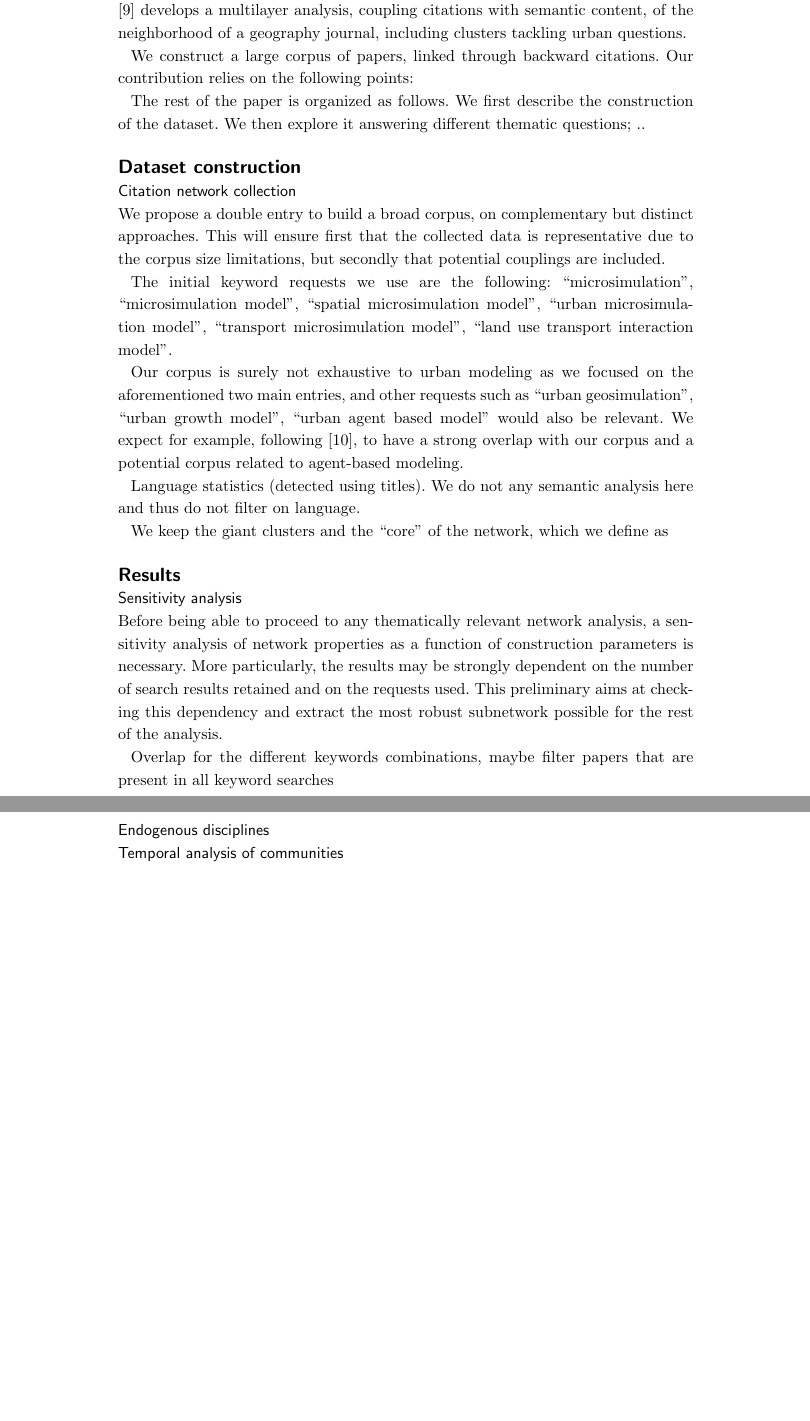
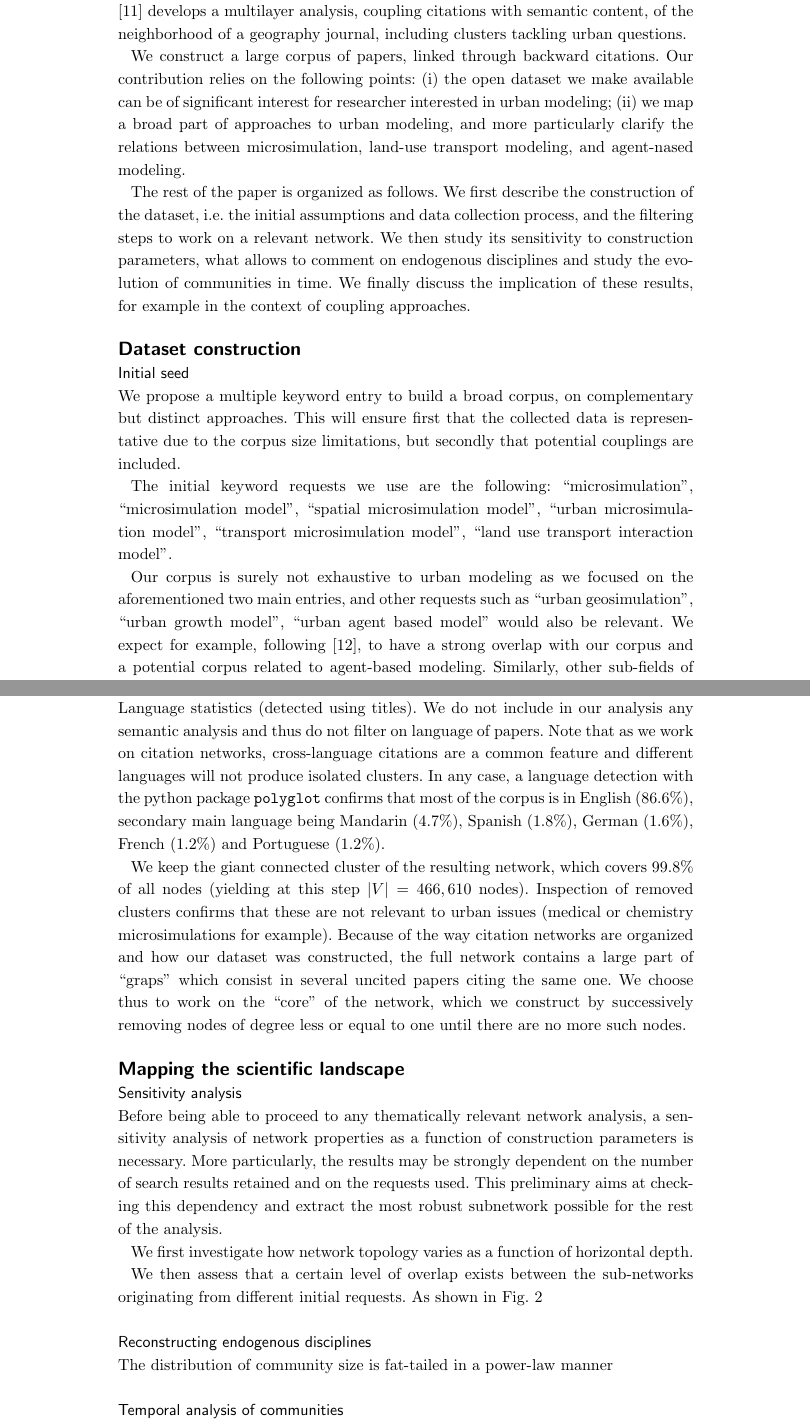
Before and after one commit to JusteRaimbault/MicrosimReview, a LaTeX document (paper.tex): two parts of pages 2 and 3 of 3 before the commit and two parts of pages 2 and 3 of 4 after it, joined at a grey line, cut so that both start at the same text, the shorter picture padded with empty space. Compiled offline with pdfLaTeX.

Commit message:
Update on Overleaf.

```diff
--- a/paper.tex
+++ b/paper.tex
@@ -84,49 +84,37 @@ Urban modeling, defined broadly as quantitative modeling and simulation aiming a
 
-% \cite{ramadier2004transdisciplinarity} transdisciplinarity in urban studies
-% \cite{batty2019map} the digital twin - need of reflexivity, hence understanding modeling landscape is crucial
 
 While problem-specific entries, i.e. studying a specific system and correspondences between some of its models, will shed light on thematic aspects of this question, one can also consider the knowledge landscape in itself to identify existing approaches and potential links. This paper investigates urban modeling at this second level, and proposes to build a mapping of some approaches in urban modeling through citation network analysis. Quantitative studies of science have a long history such as in sociology of science~\cite{barnes1982science}, but recent works have witnessed significant progress driven by the emergence of large dataset and digital libraries. Maps of science have been constructed \cite{boyack2005mapping} and a ``Science of Science'' would be appearing as an interdisciplinary field~\cite{fortunato2018science}. We situate here within that stream of research, using network analysis to better understand the structure of knowledge around the topic of urban modeling.
 
 
 Citation network has to the best of our knowledge never been systematically applied to the subject of urban modeling, in the sense of a broad and general coverage and large dataset. Specific urban issues were however studied through citation network analysis. \cite{van2016pacifying} map the debate around urban region polycentricity. \cite{raimbault2019exploration} develops a multilayer analysis, coupling citations with semantic content, of the neighborhood of a geography journal, including clusters tackling urban questions.
 
-% \cite{giatsidis2019rooted} new measures based on subgraph density for citation networks
+%\cite{giatsidis2019rooted} propose  new measures based on subgraph density for citation networks
 
 We construct a large corpus of papers, linked through backward citations.
-Our contribution relies on the following points:
+Our contribution relies on the following points: (i) the open dataset we make available can be of significant interest for researcher interested in urban modeling; (ii) we map a broad part of approaches to urban modeling, and more particularly clarify the relations between microsimulation, land-use transport modeling, and agent-nased modeling.
 % (i) sensitivity analysis - info to reconstruct discipline with such empirical data ?
 % (ii) some methodological insights depending on what we do ?
 % (iii) results on urban modeling in themselves <- Maybe insist only on that ?
 
 
-The rest of the paper is organized as follows. We first describe the construction of the dataset. We then explore it answering different thematic questions; ..
+The rest of the paper is organized as follows. We first describe the construction of the dataset, i.e. the initial assumptions and data collection process, and the filtering steps to work on a relevant network. We then study its sensitivity to construction parameters, what allows to comment on endogenous disciplines and study the evolution of communities in time. We finally discuss the implication of these results, for example in the context of coupling approaches.
 
 
 %%%%%%%%%%%%%%%%%%%%%%
 \section*{Dataset construction}
 
-\subsection*{Citation network collection}
+\subsection*{Initial seed}
 
-We propose a double entry to build a broad corpus, on complementary but distinct approaches. This will ensure first that the collected data is representative due to the corpus size limitations, but secondly that potential couplings are included. % REFORMULATE
+We propose a multiple keyword entry to build a broad corpus, on complementary but distinct approaches. This will ensure first that the collected data is representative due to the corpus size limitations, but secondly that potential couplings are included. % REFORMULATE
 
 The initial keyword requests we use are the following: ``microsimulation'', ``microsimulation model'', ``spatial microsimulation model'', ``urban microsimulation model'', ``transport microsimulation model'', ``land use transport interaction model''.
 
 
-Our corpus is surely not exhaustive to urban modeling as we focused on the aforementioned two main entries, and other requests such as ``urban geosimulation'', ``urban growth model'', ``urban agent based model'' would also be relevant. We expect for example, following \cite{wise2016transportation}, to have a strong overlap with our corpus and a potential corpus related to agent-based modeling.
+Our corpus is surely not exhaustive to urban modeling as we focused on the aforementioned two main entries, and other requests such as ``urban geosimulation'', ``urban growth model'', ``urban agent based model'' would also be relevant. We expect for example, following \cite{wise2016transportation}, to have a strong overlap with our corpus and a potential corpus related to agent-based modeling. Similarly, other sub-fields of urban modeling such as cellular automata \cite{white1993cellular} or geosimulation \cite{benenson2004geosimulation} are expected to be highly interwined with our corpus from a thematic viewpoint.
 %urban agent based model, spatial interaction model, spatial interaction agent based model, geosimulation, urban geosimulation, urban cellular automata, urban growth model, urban land use change model, urban land use model
 
 
-
-Language statistics (detected using titles). We do not any semantic analysis here and thus do not filter on language.
-% possible additional analysis by isolating language subnetworks - checking modularity of language communities ?. Typically: Chinese article are only cited by other Chinese articles. similar but less strong effect with French
-
-% main languages
-%    Chinese      Czech      Dutch    English     French   Galician     German Indonesian
-%     24211        589        872     450149       6425        663       8467        880
-%   Italian   Japanese     Korean     Polish Portuguese    Russian    Spanish    Swedish
-%      1641       2457       2080       2284       6348       1981       9234        654
-%   Turkish
-%      1196
+\subsection*{Citation network collection}
 
 
 %%%%%
@@ -134,17 +122,34 @@ Language statistics (detected using titles). We do not any semantic analysis her
 %IGRAPH 9ceae4d DN-- 467608 834253 --
 %+ attr: name (v/c), title (v/c), year (v/c), depth (v/n), priority (v/n), horizontalDepth (v/c), citingFilled (v/c), lang (v/c)
 
+
+
+\subsection*{Network filtering}
+
+Language statistics (detected using titles). We do not include in our analysis any semantic analysis and thus do not filter on language of papers. Note that as we work on citation networks, cross-language citations are a common feature and different languages will not produce isolated clusters. In any case, a language detection with the python package \texttt{polyglot} confirms that most of the corpus is in English (86.6\%), secondary main language being Mandarin (4.7\%), Spanish (1.8\%), German (1.6\%), French (1.2\%) and Portuguese (1.2\%).
+% possible additional analysis by isolating language subnetworks - checking modularity of language communities ?. Typically: Chinese article are only cited by other Chinese articles. similar but less strong effect with French
+
+%     Czech    Swedish   Galician      Dutch Indonesian    Turkish
+% 0.1129035  0.1259161  0.1274470  0.1672503  0.1693553  0.2309738
+% Italian    Russian     Korean     Polish
+%0.3155558  0.3832979  0.3987982  0.4384102
+%  Japanese Portuguese     French     German    Spanish
+% 0.4720899  1.2195495  1.2339017  1.6231318  1.7783263
+% Chinese    English
+%4.6506688 86.5524236
+
+
+
 % components(citation)$csize
 % 466610    517      5    246     53     57      6     58      3     10      7      5      7     15      3      2     2      2
 %  2nd comp 517 -> breast cancer ! (should come from "microsimulation" req alone
 % 4th component : agriculture / soils
 
-We keep the giant clusters %TODO cluster statistics
-and the ``core'' of the network, which we define as
+We keep the giant connected cluster of the resulting network, which covers 99.8\% of all nodes (yielding at this step $\left|V\right| = 466,610$ nodes). Inspection of removed clusters confirms that these are not relevant to urban issues (medical or chemistry microsimulations for example). Because of the way citation networks are organized and how our dataset was constructed, the full network contains a large part of ``graps'' which consist in several uncited papers citing the same one. We choose thus to work on the ``core'' of the network, which we construct by successively removing nodes of degree less or equal to one until there are no more such nodes.
 
 
 %%%%%%%%%%%%%%%%%%%%%%
-\section*{Results}
+\section*{Mapping the scientific landscape}
 
 \subsection*{Sensitivity analysis}
 
@@ -152,5 +157,6 @@ and the ``core'' of the network, which we define as
 
 Before being able to proceed to any thematically relevant network analysis, a sensitivity analysis of network properties as a function of construction parameters is necessary. More particularly, the results may be strongly dependent on the number of search results retained and on the requests used. This preliminary aims at checking this dependency and extract the most robust subnetwork possible for the rest of the analysis.
 
+We first investigate how network topology varies as a function of horizontal depth.
 
 
@@ -157,3 +171,3 @@ Before being able to proceed to any thematically relevant network analysis, a se
 
 
-Overlap for the different keywords combinations, maybe filter papers that are present in all keyword searches
+We then assess that a certain level of overlap exists between the sub-networks originating from different initial requests. As shown in Fig.~\ref{fig:coverage-hdepth}
@@ -163,6 +185,7 @@ Overlap for the different keywords combinations, maybe filter papers that are pr
-\subsection*{Endogenous disciplines}
+\subsection*{Reconstructing endogenous disciplines}
 
 % cluster sizes
+The distribution of community size is fat-tailed in a power-law manner
 
 
 % Investigate the occurrence of some terms and their membership towards different clusters
```
Also changed, not shown: biblio.bib (+20 -0 lines), figures/coveragesubnws.png (added), figures/overlaps_relative.png (added), figures/pareto_vcount-modularity.png (added), paper.tex (24 more changed lines).
